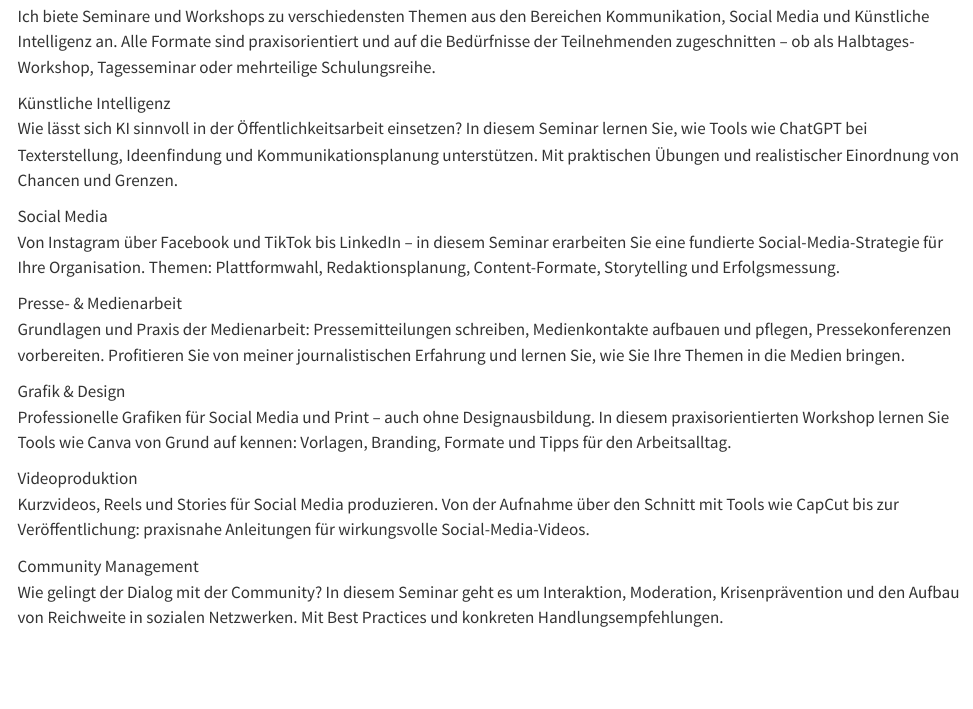
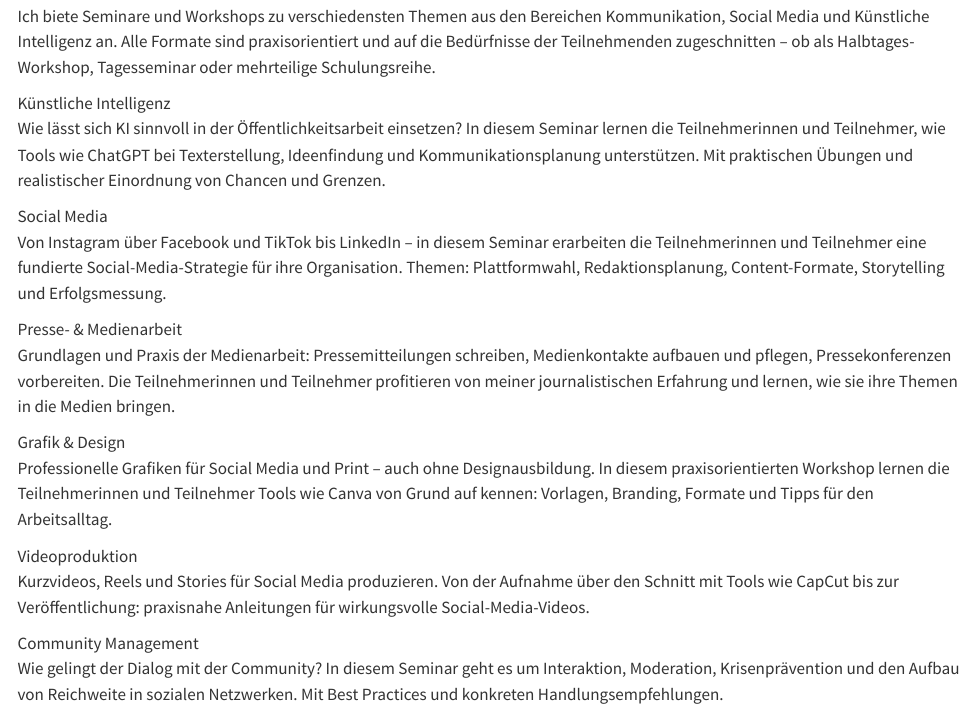
Before and after one commit to kbuecker/kbuecker.github.io, a Quarto document (seminare.qmd): the page in a window 1100 px wide, from 240 px down. Rendered offline with R 4.5, knitr and Pandoc in place of Quarto, with nearby package versions.

Commit message:
Seminartexte auf inklusive Teilnehmerformulierung umstellen

```diff
--- a/seminare.qmd
+++ b/seminare.qmd
@@ -32,7 +32,7 @@ toc: false
         <div class="skill-card-title">Künstliche Intelligenz</div>
         <p class="skill-card-text">
           Wie lässt sich KI sinnvoll in der Öffentlichkeitsarbeit einsetzen?
-          In diesem Seminar lernen Sie, wie Tools wie ChatGPT bei Texterstellung,
+          In diesem Seminar lernen die Teilnehmerinnen und Teilnehmer, wie Tools wie ChatGPT bei Texterstellung,
           Ideenfindung und Kommunikationsplanung unterstützen. Mit praktischen
           Übungen und realistischer Einordnung von Chancen und Grenzen.
         </p>
@@ -43,7 +43,7 @@ toc: false
         <div class="skill-card-title">Social Media</div>
         <p class="skill-card-text">
           Von Instagram über Facebook und TikTok bis LinkedIn&nbsp;– in diesem Seminar
-          erarbeiten Sie eine fundierte Social-Media-Strategie für Ihre Organisation.
+          erarbeiten die Teilnehmerinnen und Teilnehmer eine fundierte Social-Media-Strategie für ihre Organisation.
           Themen: Plattformwahl, Redaktionsplanung, Content-Formate, Storytelling
           und Erfolgsmessung.
         </p>
@@ -55,8 +55,8 @@ toc: false
         <p class="skill-card-text">
           Grundlagen und Praxis der Medienarbeit: Pressemitteilungen schreiben,
           Medienkontakte aufbauen und pflegen, Pressekonferenzen vorbereiten.
-          Profitieren Sie von meiner journalistischen Erfahrung und lernen Sie,
-          wie Sie Ihre Themen in die Medien bringen.
+          Die Teilnehmerinnen und Teilnehmer profitieren von meiner journalistischen Erfahrung und lernen,
+          wie sie ihre Themen in die Medien bringen.
         </p>
       </div>
 
@@ -65,7 +65,7 @@ toc: false
         <div class="skill-card-title">Grafik &amp; Design</div>
         <p class="skill-card-text">
           Professionelle Grafiken für Social Media und Print&nbsp;– auch ohne
-          Designausbildung. In diesem praxisorientierten Workshop lernen Sie
+          Designausbildung. In diesem praxisorientierten Workshop lernen die Teilnehmerinnen und Teilnehmer
           Tools wie Canva von Grund auf kennen: Vorlagen, Branding, Formate
           und Tipps für den Arbeitsalltag.
         </p>
```
